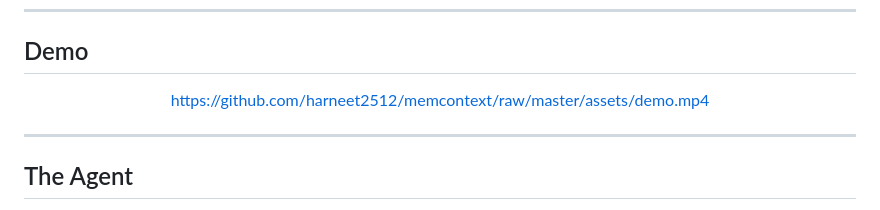
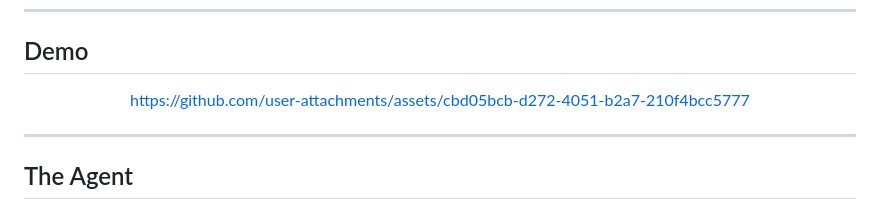
Before and after one commit to harneet2512/memcontext, a Markdown page: README.md, the part around the change. Drawn GitHub-style.

Commit message:
Fix demo video to use GitHub-hosted embeddable URL
Co-Authored-By: Claude Opus 4.6 (1M context) <noreply@anthropic.com>

```diff
--- a/README.md
+++ b/README.md
@@ -12,7 +12,7 @@ MemContext gives AI agents persistent, auditable memory. It observes information
 
 <div align="center">
 
-https://github.com/harneet2512/memcontext/raw/master/assets/demo.mp4
+https://github.com/user-attachments/assets/cbd05bcb-d272-4051-b2a7-210f4bcc5777
 
 </div>
 
```
